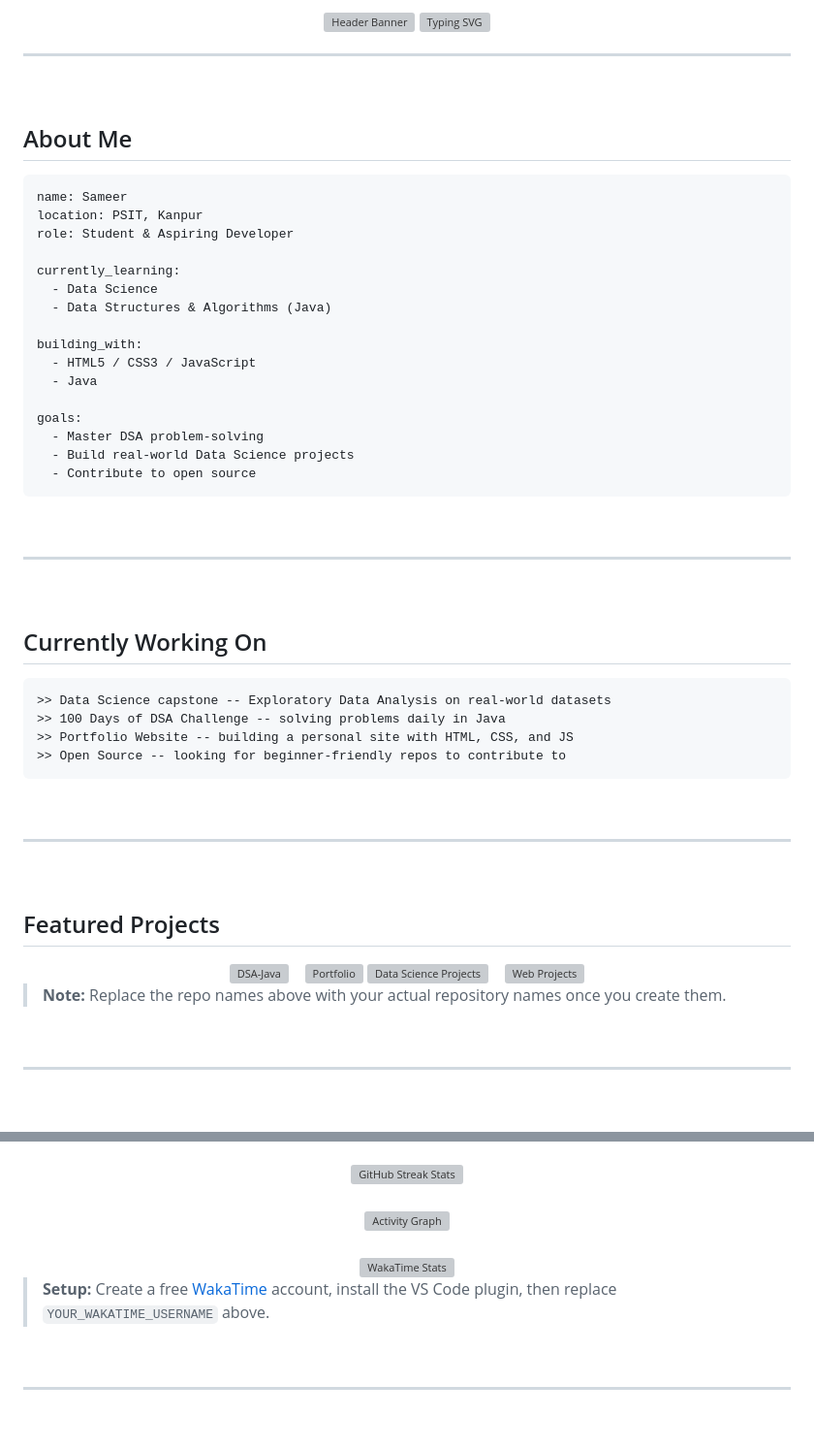
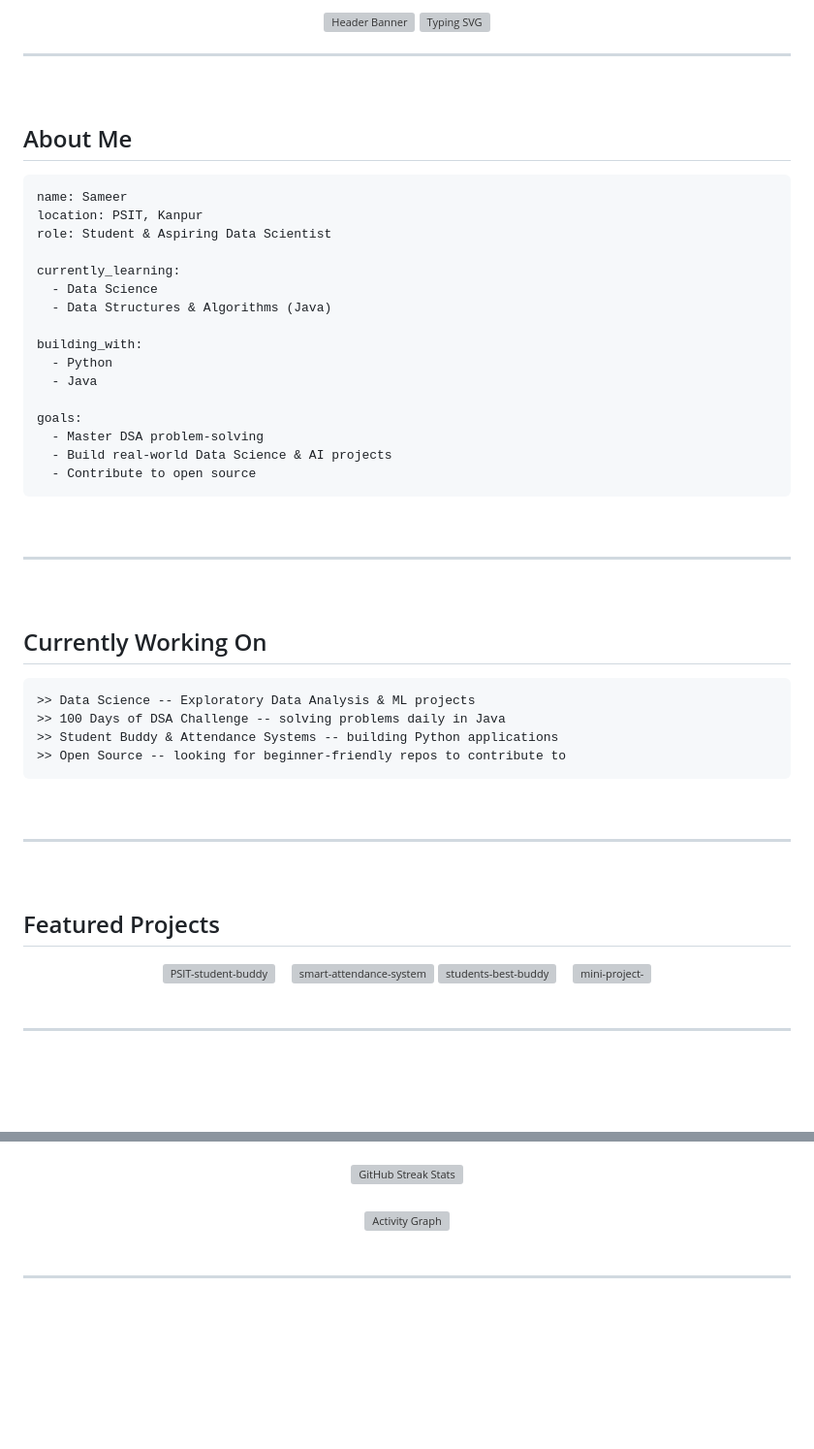
Before and after one commit to hotshot0104/hotshot0104, a Markdown page: README.md, 2 parts joined by grey strips. Shown at 97% size. GitHub-like rendering; blank space fills up the shorter version; grey boxes are pictures that could not be loaded.

Commit message:
Update README: remove frontend dev, remove trophies, add actual repositories

````diff
--- a/README.md
+++ b/README.md
@@ -19,19 +19,19 @@
 ```yaml
 name: Sameer
 location: PSIT, Kanpur
-role: Student & Aspiring Developer
+role: Student & Aspiring Data Scientist
 
 currently_learning:
   - Data Science
   - Data Structures & Algorithms (Java)
 
 building_with:
-  - HTML5 / CSS3 / JavaScript
+  - Python
   - Java
 
 goals:
   - Master DSA problem-solving
-  - Build real-world Data Science projects
+  - Build real-world Data Science & AI projects
   - Contribute to open source
 ```
 
@@ -44,9 +44,9 @@ goals:
 ## Currently Working On
 
 ```text
->> Data Science capstone -- Exploratory Data Analysis on real-world datasets
+>> Data Science -- Exploratory Data Analysis & ML projects
 >> 100 Days of DSA Challenge -- solving problems daily in Java
->> Portfolio Website -- building a personal site with HTML, CSS, and JS
+>> Student Buddy & Attendance Systems -- building Python applications
 >> Open Source -- looking for beginner-friendly repos to contribute to
 ```
 
@@ -60,25 +60,23 @@ goals:
 
 <div align="center">
 
-<a href="https://github.com/hotshot0104/DSA-Java">
-  <img src="https://github-readme-stats.vercel.app/api/pin/?username=hotshot0104&repo=DSA-Java&theme=tokyonight&hide_border=true&bg_color=0d1117&title_color=7aa2f7&icon_color=ff9e64&text_color=a9b1d6" alt="DSA-Java" />
+<a href="https://github.com/hotshot0104/PSIT-student-buddy">
+  <img src="https://github-readme-stats.vercel.app/api/pin/?username=hotshot0104&repo=PSIT-student-buddy&theme=tokyonight&hide_border=true&bg_color=0d1117&title_color=7aa2f7&icon_color=ff9e64&text_color=a9b1d6" alt="PSIT-student-buddy" />
 </a>
 &nbsp;&nbsp;
-<a href="https://github.com/hotshot0104/portfolio">
-  <img src="https://github-readme-stats.vercel.app/api/pin/?username=hotshot0104&repo=portfolio&theme=tokyonight&hide_border=true&bg_color=0d1117&title_color=7aa2f7&icon_color=ff9e64&text_color=a9b1d6" alt="Portfolio" />
+<a href="https://github.com/hotshot0104/smart-attendance-system">
+  <img src="https://github-readme-stats.vercel.app/api/pin/?username=hotshot0104&repo=smart-attendance-system&theme=tokyonight&hide_border=true&bg_color=0d1117&title_color=7aa2f7&icon_color=ff9e64&text_color=a9b1d6" alt="smart-attendance-system" />
 </a>
 
-<a href="https://github.com/hotshot0104/data-science-projects">
-  <img src="https://github-readme-stats.vercel.app/api/pin/?username=hotshot0104&repo=data-science-projects&theme=tokyonight&hide_border=true&bg_color=0d1117&title_color=7aa2f7&icon_color=ff9e64&text_color=a9b1d6" alt="Data Science Projects" />
+<a href="https://github.com/hotshot0104/students-best-buddy">
+  <img src="https://github-readme-stats.vercel.app/api/pin/?username=hotshot0104&repo=students-best-buddy&theme=tokyonight&hide_border=true&bg_color=0d1117&title_color=7aa2f7&icon_color=ff9e64&text_color=a9b1d6" alt="students-best-buddy" />
 </a>
 &nbsp;&nbsp;
-<a href="https://github.com/hotshot0104/web-projects">
-  <img src="https://github-readme-stats.vercel.app/api/pin/?username=hotshot0104&repo=web-projects&theme=tokyonight&hide_border=true&bg_color=0d1117&title_color=7aa2f7&icon_color=ff9e64&text_color=a9b1d6" alt="Web Projects" />
+<a href="https://github.com/hotshot0104/mini-project-">
+  <img src="https://github-readme-stats.vercel.app/api/pin/?username=hotshot0104&repo=mini-project-&theme=tokyonight&hide_border=true&bg_color=0d1117&title_color=7aa2f7&icon_color=ff9e64&text_color=a9b1d6" alt="mini-project-" />
 </a>
 
 </div>
-
-> **Note:** Replace the repo names above with your actual repository names once you create them.
 
 <br/>
 
@@ -182,14 +160,6 @@ goals:
 
 <br/>
 
-<div align="center">
-  <img src="https://github-readme-stats.vercel.app/api/wakatime?username=YOUR_WAKATIME_USERNAME&theme=tokyonight&hide_border=true&bg_color=0d1117&title_color=7aa2f7&text_color=a9b1d6&layout=compact" alt="WakaTime Stats" />
-</div>
-
-> **Setup:** Create a free [WakaTime](https://wakatime.com) account, install the VS Code plugin, then replace `YOUR_WAKATIME_USERNAME` above.
-
-<br/>
-
 ---
 
 <br/>
````
Also changed, not shown: other parts of README.md (+3 -31 lines).
